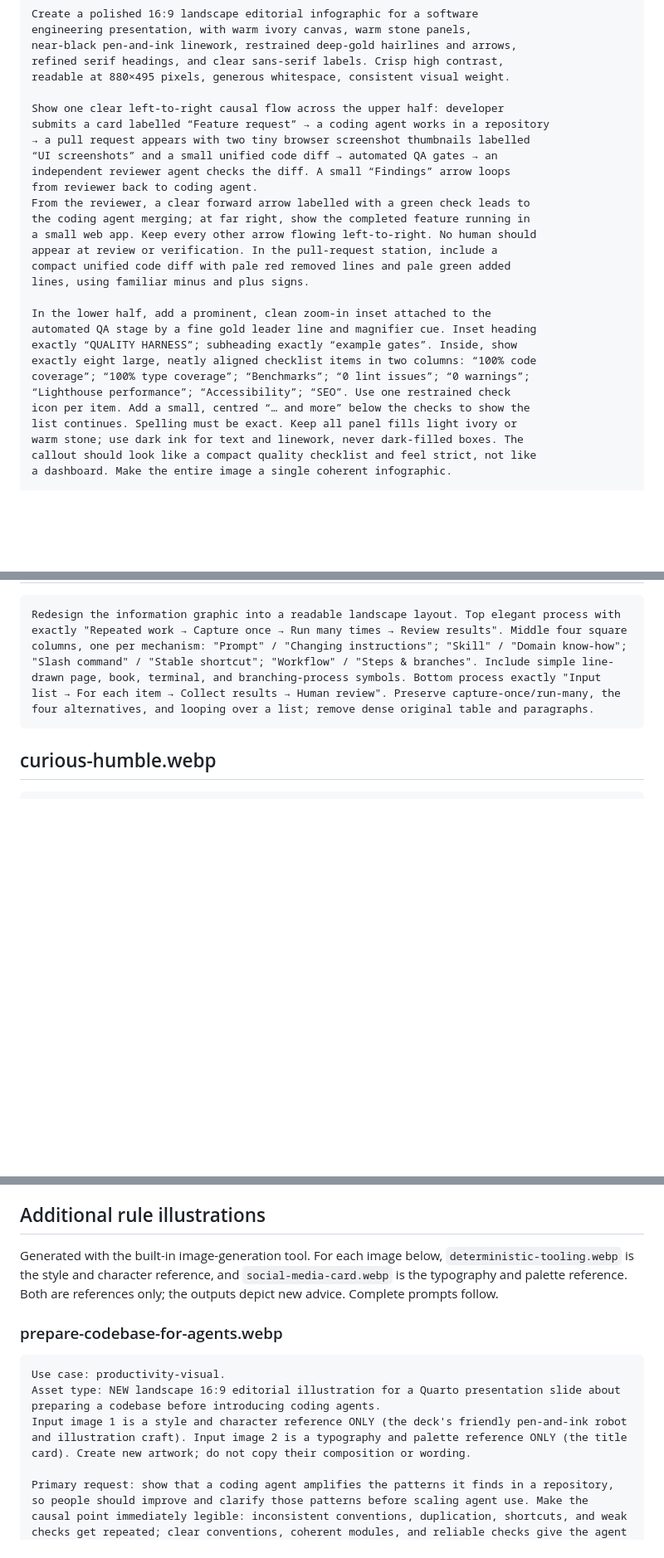
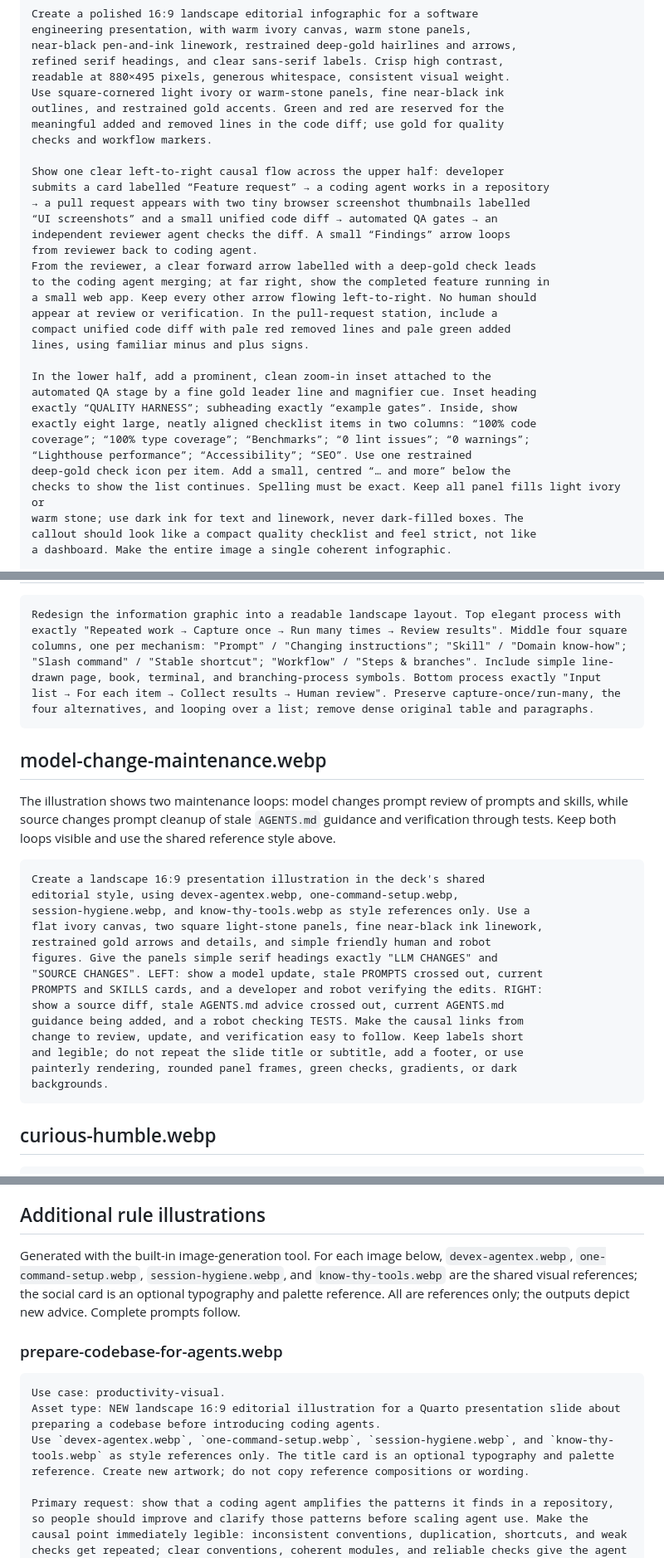
Before and after one commit to IndrajeetPatil/agentic-engineering-golden-rules, a Markdown page: media/README.md, 3 parts joined by grey strips. Shown at 83% size. Drawn GitHub-style; blank space fills up the shorter version.

Commit message:
docs: codify illustration style references

````diff
--- a/media/README.md
+++ b/media/README.md
@@ -91,6 +93,10 @@ engineering presentation, with warm ivory canvas, warm stone panels,
 near-black pen-and-ink linework, restrained deep-gold hairlines and arrows,
 refined serif headings, and clear sans-serif labels. Crisp high contrast,
 readable at 880×495 pixels, generous whitespace, consistent visual weight.
+Use square-cornered light ivory or warm-stone panels, fine near-black ink
+outlines, and restrained gold accents. Green and red are reserved for the
+meaningful added and removed lines in the code diff; use gold for quality
+checks and workflow markers.
 
 Show one clear left-to-right causal flow across the upper half: developer
 submits a card labelled “Feature request” → a coding agent works in a repository
@@ -98,8 +104,8 @@ submits a card labelled “Feature request” → a coding agent works in a repo
 “UI screenshots” and a small unified code diff → automated QA gates → an
 independent reviewer agent checks the diff. A small “Findings” arrow loops
 from reviewer back to coding agent.
-From the reviewer, a clear forward arrow labelled with a green check leads to
-the coding agent merging; at far right, show the completed feature running in
+From the reviewer, a clear forward arrow labelled with a deep-gold check leads
+to the coding agent merging; at far right, show the completed feature running in
 a small web app. Keep every other arrow flowing left-to-right. No human should
 appear at review or verification. In the pull-request station, include a
 compact unified code diff with pale red removed lines and pale green added
@@ -110,9 +116,9 @@ automated QA stage by a fine gold leader line and magnifier cue. Inset heading
 exactly “QUALITY HARNESS”; subheading exactly “example gates”. Inside, show
 exactly eight large, neatly aligned checklist items in two columns: “100% code
 coverage”; “100% type coverage”; “Benchmarks”; “0 lint issues”; “0 warnings”;
-“Lighthouse performance”; “Accessibility”; “SEO”. Use one restrained check
-icon per item. Add a small, centred “… and more” below the checks to show the
-list continues. Spelling must be exact. Keep all panel fills light ivory or
+“Lighthouse performance”; “Accessibility”; “SEO”. Use one restrained
+deep-gold check icon per item. Add a small, centred “… and more” below the
+checks to show the list continues. Spelling must be exact. Keep all panel fills light ivory or
 warm stone; use dark ink for text and linework, never dark-filled boxes. The
 callout should look like a compact quality checklist and feel strict, not like
 a dashboard. Make the entire image a single coherent infographic.
@@ -256,6 +265,30 @@ BOTTOM: title exactly "Reset with a compact handoff". Five readable fields, with
 Redesign the information graphic into a readable landscape layout. Top elegant process with exactly "Repeated work → Capture once → Run many times → Review results". Middle four square columns, one per mechanism: "Prompt" / "Changing instructions"; "Skill" / "Domain know-how"; "Slash command" / "Stable shortcut"; "Workflow" / "Steps & branches". Include simple line-drawn page, book, terminal, and branching-process symbols. Bottom process exactly "Input list → For each item → Collect results → Human review". Preserve capture-once/run-many, the four alternatives, and looping over a list; remove dense original table and paragraphs.
 ```
 
+## model-change-maintenance.webp
+
+The illustration shows two maintenance loops: model changes prompt review of
+prompts and skills, while source changes prompt cleanup of stale `AGENTS.md`
+guidance and verification through tests. Keep both loops visible and use the
+shared reference style above.
+
+```text
+Create a landscape 16:9 presentation illustration in the deck's shared
+editorial style, using devex-agentex.webp, one-command-setup.webp,
+session-hygiene.webp, and know-thy-tools.webp as style references only. Use a
+flat ivory canvas, two square light-stone panels, fine near-black ink linework,
+restrained gold arrows and details, and simple friendly human and robot
+figures. Give the panels simple serif headings exactly "LLM CHANGES" and
+"SOURCE CHANGES". LEFT: show a model update, stale PROMPTS crossed out, current
+PROMPTS and SKILLS cards, and a developer and robot verifying the edits. RIGHT:
+show a source diff, stale AGENTS.md advice crossed out, current AGENTS.md
+guidance being added, and a robot checking TESTS. Make the causal links from
+change to review, update, and verification easy to follow. Keep labels short
+and legible; do not repeat the slide title or subtitle, add a footer, or use
+painterly rendering, rounded panel frames, green checks, gradients, or dark
+backgrounds.
+```
+
 ## curious-humble.webp
 
 ```text
@@ -432,16 +467,17 @@ selected artwork. Re-run `just axe` after changing slide markup.
 ## Additional rule illustrations
 
 Generated with the built-in image-generation tool. For each image below,
-`deterministic-tooling.webp` is the style and character reference, and
-`social-media-card.webp` is the typography and palette reference. Both are
-references only; the outputs depict new advice. Complete prompts follow.
+`devex-agentex.webp`, `one-command-setup.webp`, `session-hygiene.webp`, and
+`know-thy-tools.webp` are the shared visual references; the social card is an
+optional typography and palette reference. All are references only; the
+outputs depict new advice. Complete prompts follow.
 
 ### prepare-codebase-for-agents.webp
 
 ```text
 Use case: productivity-visual.
 Asset type: NEW landscape 16:9 editorial illustration for a Quarto presentation slide about preparing a codebase before introducing coding agents.
-Input image 1 is a style and character reference ONLY (the deck's friendly pen-and-ink robot and illustration craft). Input image 2 is a typography and palette reference ONLY (the title card). Create new artwork; do not copy their composition or wording.
+Use `devex-agentex.webp`, `one-command-setup.webp`, `session-hygiene.webp`, and `know-thy-tools.webp` as style references only. The title card is an optional typography and palette reference. Create new artwork; do not copy reference compositions or wording.
 
 Primary request: show that a coding agent amplifies the patterns it finds in a repository, so people should improve and clarify those patterns before scaling agent use. Make the causal point immediately legible: inconsistent conventions, duplication, shortcuts, and weak checks get repeated; clear conventions, coherent modules, and reliable checks give the agent a sound pattern to follow. Show human preparation first, then agent work.
 
````
Also changed, not shown: other parts of media/README.md (+25 -18 lines), AGENTS.md (+7 -1 lines), DESIGN.md (+1 -1 lines).
